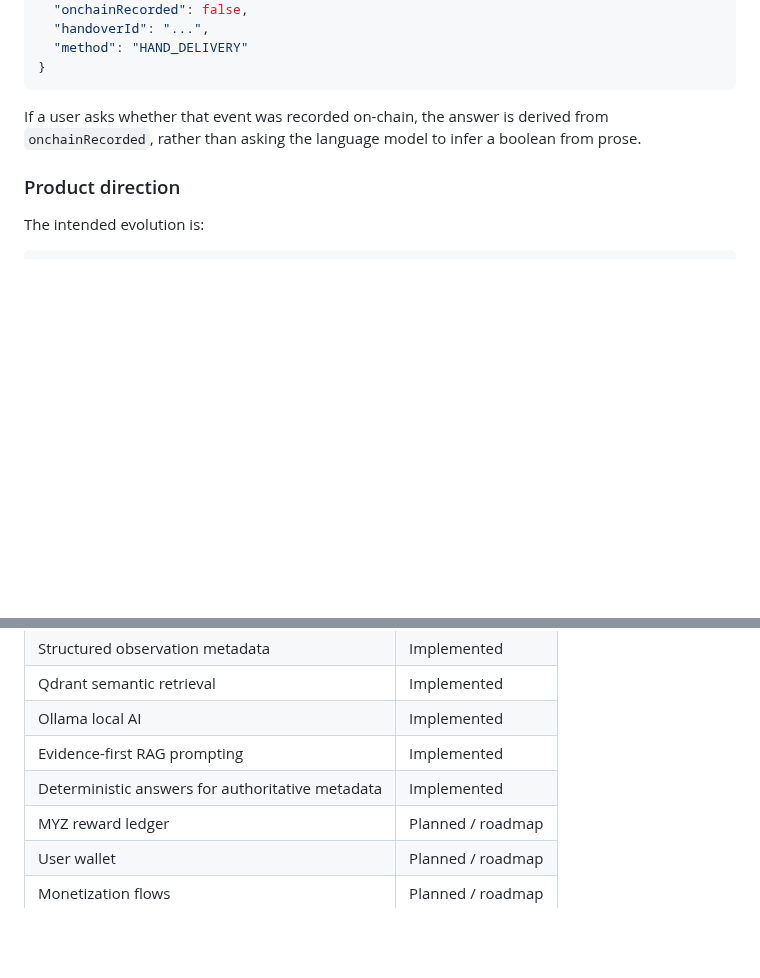
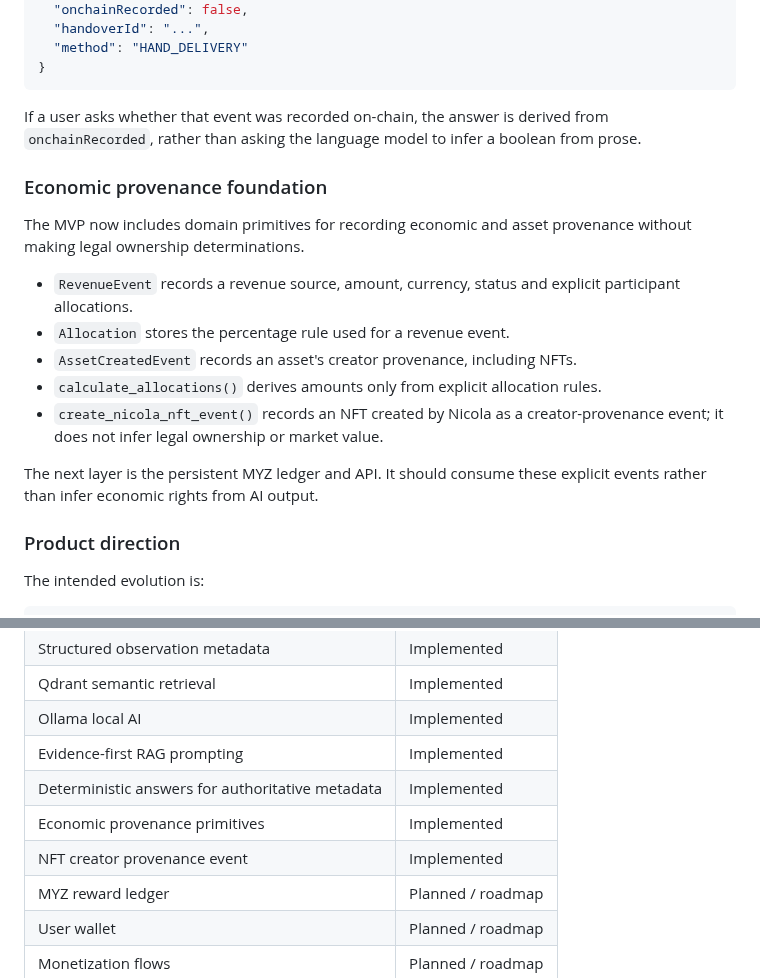
Before and after one commit to nicolaususnicola-lgtm/myzubster-mvp, a Markdown page: README.md, 2 parts joined by grey strips. GitHub-like rendering; blank space fills up the shorter version.

Commit message:
Document economic provenance foundation

```diff
--- a/README.md
+++ b/README.md
@@ -234,6 +234,18 @@ For example, an observation can carry metadata such as:
 
 If a user asks whether that event was recorded on-chain, the answer is derived from `onchainRecorded`, rather than asking the language model to infer a boolean from prose.
 
+### Economic provenance foundation
+
+The MVP now includes domain primitives for recording economic and asset provenance without making legal ownership determinations.
+
+- `RevenueEvent` records a revenue source, amount, currency, status and explicit participant allocations.
+- `Allocation` stores the percentage rule used for a revenue event.
+- `AssetCreatedEvent` records an asset's creator provenance, including NFTs.
+- `calculate_allocations()` derives amounts only from explicit allocation rules.
+- `create_nicola_nft_event()` records an NFT created by Nicola as a creator-provenance event; it does not infer legal ownership or market value.
+
+The next layer is the persistent MYZ ledger and API. It should consume these explicit events rather than infer economic rights from AI output.
+
 ### Product direction
 
 The intended evolution is:
@@ -303,6 +315,8 @@ The ledger should never infer ownership from an AI answer. Ownership, revenue sp
 | Ollama local AI | Implemented |
 | Evidence-first RAG prompting | Implemented |
 | Deterministic answers for authoritative metadata | Implemented |
+| Economic provenance primitives | Implemented |
+| NFT creator provenance event | Implemented |
 | MYZ reward ledger | Planned / roadmap |
 | User wallet | Planned / roadmap |
 | Monetization flows | Planned / roadmap |
```
